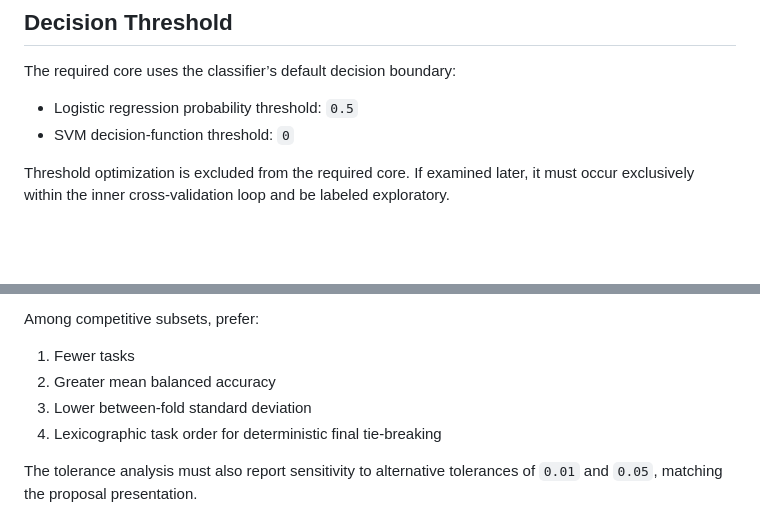
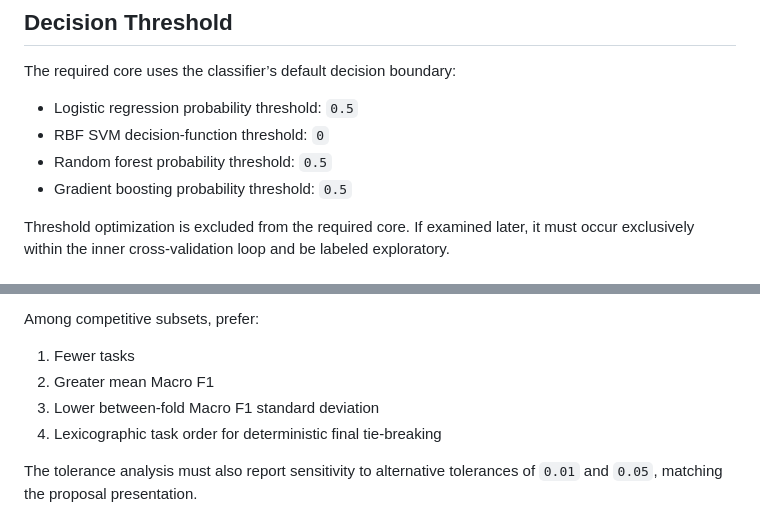
Before and after one commit to BKemp2017/auburn-als-speech-assessment, a Markdown page: proposal/MODELING_PROTOCOL.md, 2 parts joined by grey strips. GitHub-like rendering; blank space fills up the shorter version.

Commit message:
Finalize Macro F1 subset selection rules

```diff
--- a/proposal/MODELING_PROTOCOL.md
+++ b/proposal/MODELING_PROTOCOL.md
@@ -174,7 +174,9 @@ Sensitivity treats documented speech impairment as the positive class.
 The required core uses the classifier’s default decision boundary:
 
 - Logistic regression probability threshold: `0.5`
-- SVM decision-function threshold: `0`
+- RBF SVM decision-function threshold: `0`
+- Random forest probability threshold: `0.5`
+- Gradient boosting probability threshold: `0.5`
 
 Threshold optimization is excluded from the required core. If examined later, it must occur exclusively within the inner cross-validation loop and be labeled exploratory.
 
@@ -225,8 +227,8 @@ F1_{macro,full} - 0.02
 Among competitive subsets, prefer:
 
 1. Fewer tasks
-2. Greater mean balanced accuracy
-3. Lower between-fold standard deviation
+2. Greater mean Macro F1
+3. Lower between-fold Macro F1 standard deviation
 4. Lexicographic task order for deterministic final tie-breaking
 
 The tolerance analysis must also report sensitivity to alternative tolerances of `0.01` and `0.05`, matching the proposal presentation.
```
